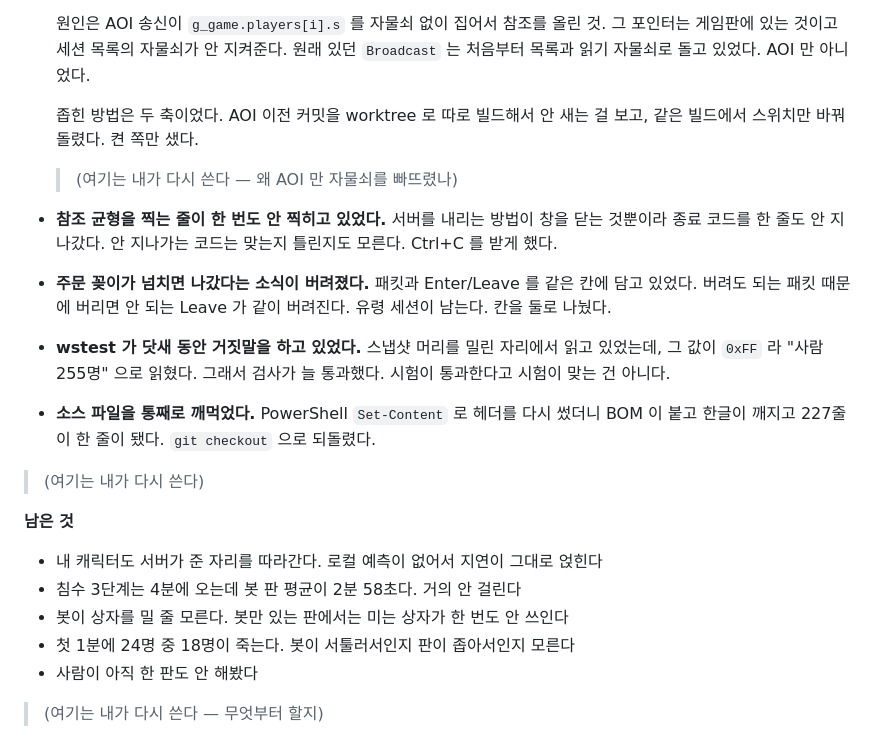
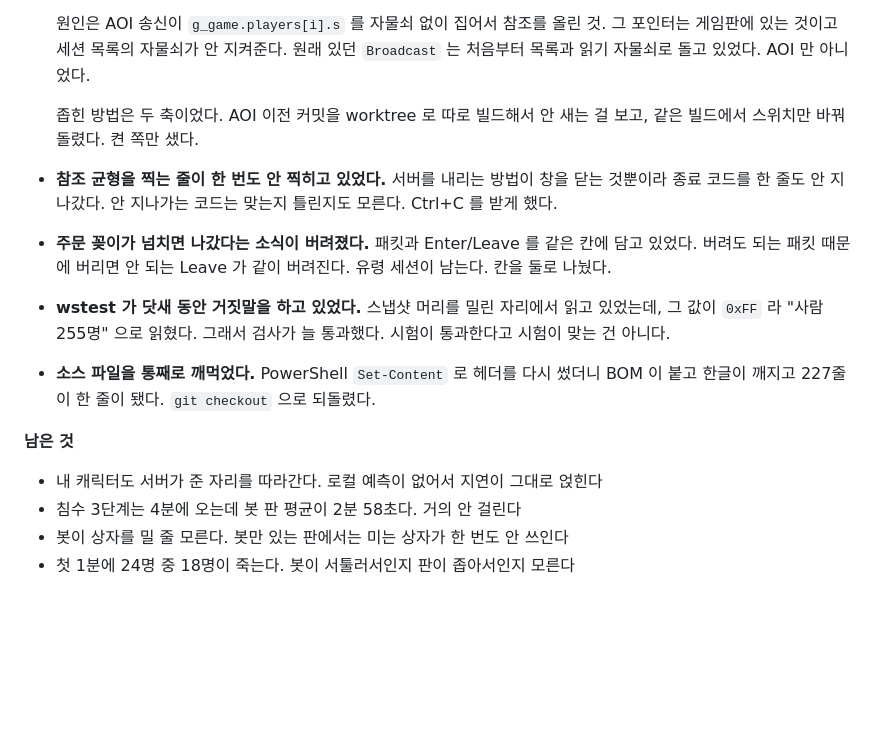
Before and after one commit to fg1b-lgtm/BubbleRoyaleServer, a Markdown page: devlog/2026-09-01.md, the part around the change. GitHub-like rendering; blank space fills up the shorter version.

Commit message:
docs: 9/1 로그에서 '내가 다시 쓴다' 표시를 뺐다

```diff
--- a/devlog/2026-09-01.md
+++ b/devlog/2026-09-01.md
@@ -49,8 +49,6 @@ AOI 끄고 켜기 A/B   바이트 -75%, 최대 초당 패킷 -68%, 스냅샷 조
   좁힌 방법은 두 축이었다. AOI 이전 커밋을 worktree 로 따로 빌드해서 안 새는 걸 보고,
   같은 빌드에서 스위치만 바꿔 돌렸다. 켠 쪽만 샜다.
 
-  > (여기는 내가 다시 쓴다 — 왜 AOI 만 자물쇠를 빠뜨렸나)
-
 - **참조 균형을 찍는 줄이 한 번도 안 찍히고 있었다.**
   서버를 내리는 방법이 창을 닫는 것뿐이라 종료 코드를 한 줄도 안 지나갔다.
   안 지나가는 코드는 맞는지 틀린지도 모른다. Ctrl+C 를 받게 했다.
@@ -66,14 +64,9 @@ AOI 끄고 켜기 A/B   바이트 -75%, 최대 초당 패킷 -68%, 스냅샷 조
 - **소스 파일을 통째로 깨먹었다.** PowerShell `Set-Content` 로 헤더를 다시 썼더니
   BOM 이 붙고 한글이 깨지고 227줄이 한 줄이 됐다. `git checkout` 으로 되돌렸다.
 
-> (여기는 내가 다시 쓴다)
-
 **남은 것**
 
 - 내 캐릭터도 서버가 준 자리를 따라간다. 로컬 예측이 없어서 지연이 그대로 얹힌다
 - 침수 3단계는 4분에 오는데 봇 판 평균이 2분 58초다. 거의 안 걸린다
 - 봇이 상자를 밀 줄 모른다. 봇만 있는 판에서는 미는 상자가 한 번도 안 쓰인다
 - 첫 1분에 24명 중 18명이 죽는다. 봇이 서툴러서인지 판이 좁아서인지 모른다
-- 사람이 아직 한 판도 안 해봤다
-
-> (여기는 내가 다시 쓴다 — 무엇부터 할지)
```
